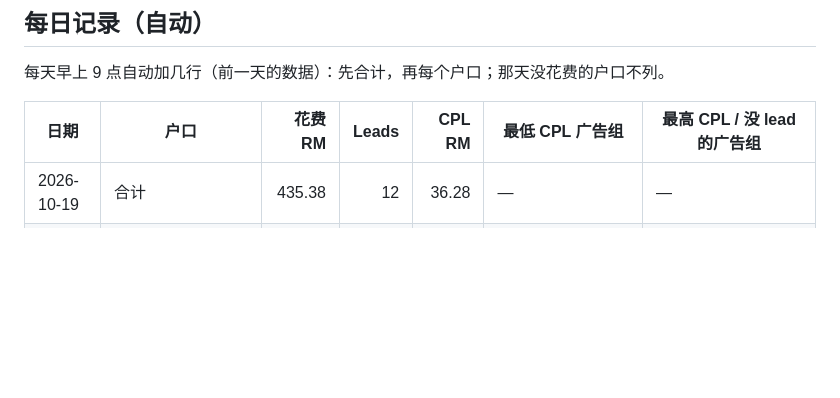
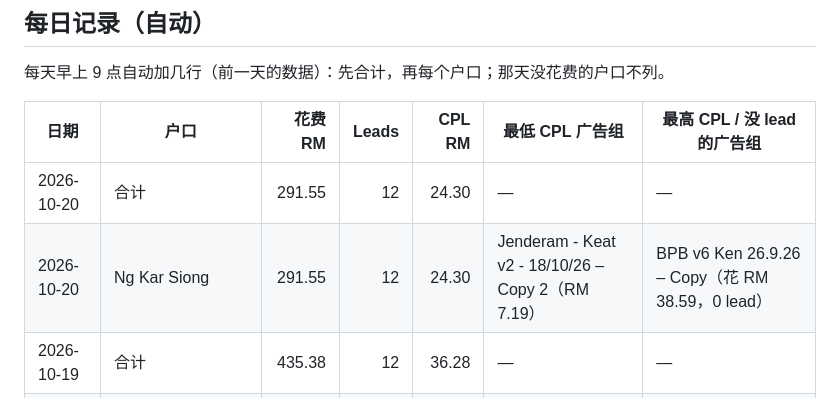
Before and after one commit to propertyhomenks/Property-Library, a Markdown page: ads-tracker/README.md, the part around one of its changes. GitHub-like rendering; blank space fills up the shorter version.

```diff
--- a/ads-tracker/README.md
+++ b/ads-tracker/README.md
@@ -61,6 +61,8 @@ CPL 颜色：绿色 = 低于该户口 30 天平均；红色 = 高于平均 1.5
 
 | 日期 | 户口 | 花费 RM | Leads | CPL RM | 最低 CPL 广告组 | 最高 CPL / 没 lead 的广告组 |
 |---|---|---:|---:|---:|---|---|
+| 2026-10-20 | 合计 | 291.55 | 12 | 24.30 | — | — |
+| 2026-10-20 | Ng Kar Siong | 291.55 | 12 | 24.30 | Jenderam - Keat v2 - 18/10/26 – Copy 2（RM 7.19） | BPB v6 Ken 26.9.26 – Copy（花 RM 38.59，0 lead） |
 | 2026-10-19 | 合计 | 435.38 | 12 | 36.28 | — | — |
 | 2026-10-19 | Ng Kar Siong | 384.66 | 11 | 34.97 | Sepang Shop - MW - 12/10/26 – Copy（RM 15.47） | Sepang - MW - 15/10/26（花 RM 38.85，0 lead） |
 | 2026-10-19 | 596944990727469 | 50.72 | 1 | 50.72 | Jenderam - Keat - 18/10/26 – Copy（RM 18.02） | Jenderam - Keat - 18/10/26 – Copy 2（花 RM 16.99，0 lead） |
```
Also changed, not shown: other parts of ads-tracker/README.md (+8 -8 lines).
